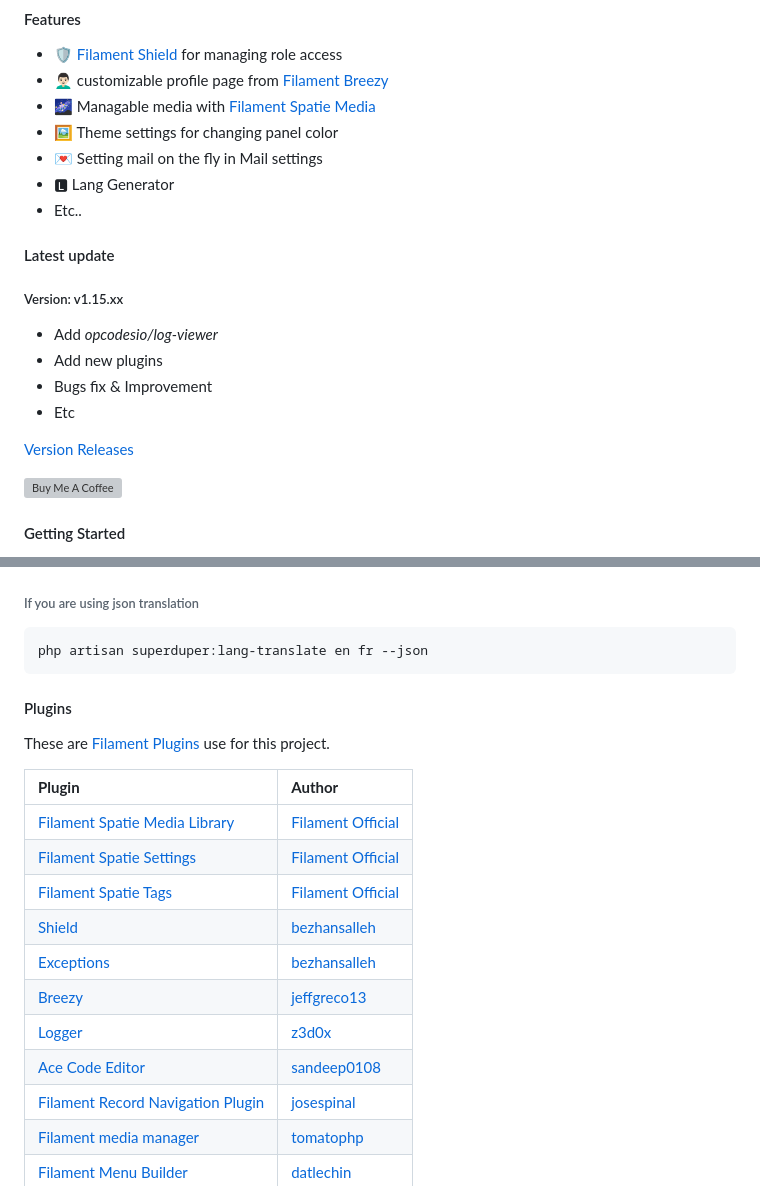
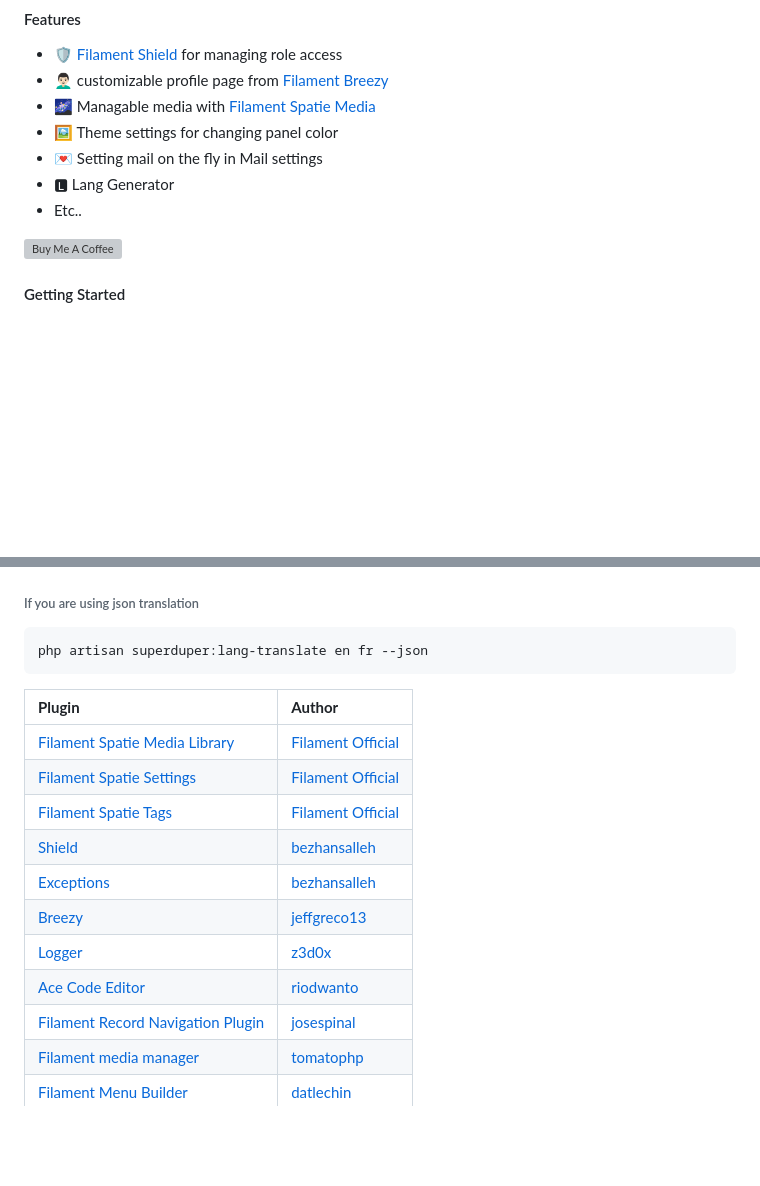
Before and after one commit to sandeep0108/filament-starter-kit, a Markdown page: README.md, 2 parts joined by grey strips. Drawn GitHub-style; blank space fills up the shorter version; grey boxes are pictures that could not be loaded.

Commit message:
fix: change in readme

````diff
--- a/README.md
+++ b/README.md
@@ -22,16 +22,6 @@
 - 🅻 Lang Generator
 - Etc..
 
-#### Latest update
-
-##### Version: v1.15.xx
-
-- Add *opcodesio/log-viewer*
-- Add new plugins
-- Bugs fix & Improvement
-- Etc
-
-[Version Releases](https://github.com/sandeep0108/filament-starter-kit/releases)
 <!--
 *Sadly, Filament Multi-Tenancy will not be included in this starter kit. This repository will focus on improvements for non-multi-tenants, since many rooms should be improved.* -->
 
@@ -142,10 +132,6 @@ php artisan superduper:lang-translate en es ar fr pt-PT pt-BR zh-CN zh-TW
 php artisan superduper:lang-translate en fr --json
 ```
 
-#### Plugins
-
-These are [Filament Plugins](https://filamentphp.com/plugins) use for this project.
-
 | **Plugin**                                                                                          | **Author**                                          |
 | :-------------------------------------------------------------------------------------------------- | :-------------------------------------------------- |
 | [Filament Spatie Media Library](https://github.com/filamentphp/spatie-laravel-media-library-plugin) | [Filament Official](https://github.com/filamentphp)   |
@@ -155,7 +141,7 @@ These are [Filament Plugins](https://filamentphp.com/plugins) use for this proje
 | [Exceptions](https://github.com/bezhansalleh/filament-exceptions)                                   | [bezhansalleh](https://github.com/bezhansalleh)     |
 | [Breezy](https://github.com/jeffgreco13/filament-breezy)                                            | [jeffgreco13](https://github.com/jeffgreco13)       |
 | [Logger](https://github.com/z3d0x/filament-logger)                                                  | [z3d0x](https://github.com/z3d0x)                   |
-| [Ace Code Editor](https://github.com/sandeep0108/filament-ace-editor)                                 | [sandeep0108](https://github.com/sandeep0108)           |
+| [Ace Code Editor](https://github.com/riodwanto/filament-ace-editor)                                 | [riodwanto](https://github.com/riodwanto)           |
 | [Filament Record Navigation Plugin](https://github.com/josespinal/filament-record-navigation)       | [josespinal](https://github.com/josespinal)         |
 | [Filament media manager](https://github.com/tomatophp/filament-media-manager)                       | [tomatophp](https://github.com/tomatophp)           |
 | [Filament Menu Builder](https://github.com/datlechin/filament-menu-builder)                         | [datlechin](https://github.com/datlechin)           |
````
